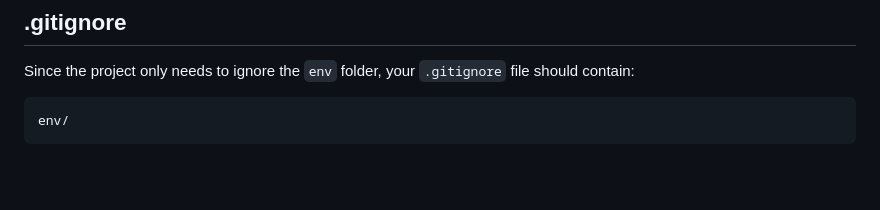
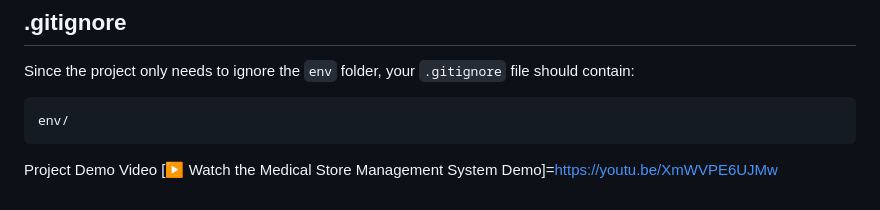
Before and after one commit to HarshadaNaik2006/Medical-Store-Management-System-, a Markdown page: README.md, the part around the change. GitHub-like rendering; blank space fills up the shorter version.

````diff
--- a/README.md
+++ b/README.md
@@ -242,3 +242,6 @@ Since the project only needs to ignore the `env` folder, your `.gitignore` file
 ```gitignore
 env/
 ```
+
+Project Demo Video
+[▶️ Watch the Medical Store Management System Demo]=https://youtu.be/XmWVPE6UJMw
````
